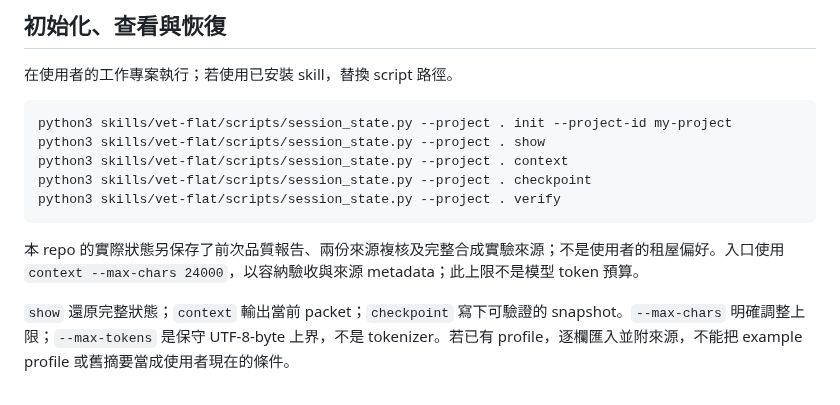
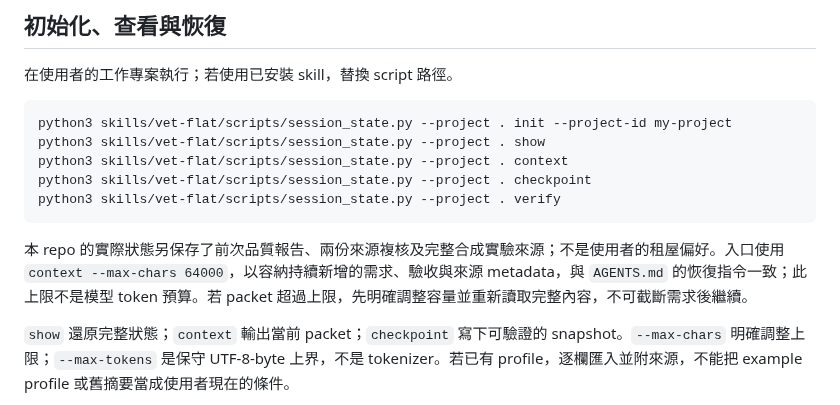
Before and after one commit to jacky18008/pea-princess, a Markdown page: docs/session-harness.md, the part around the change. GitHub-like rendering.

Commit message:
Align project recovery guide with current context capacity
Co-Authored-By: Codex <noreply@openai.com>

````diff
--- a/docs/session-harness.md
+++ b/docs/session-harness.md
@@ -33,7 +33,7 @@ python3 skills/vet-flat/scripts/session_state.py --project . checkpoint
 python3 skills/vet-flat/scripts/session_state.py --project . verify
 ```
 
-本 repo 的實際狀態另保存了前次品質報告、兩份來源複核及完整合成實驗來源；不是使用者的租屋偏好。入口使用 `context --max-chars 24000`，以容納驗收與來源 metadata；此上限不是模型 token 預算。
+本 repo 的實際狀態另保存了前次品質報告、兩份來源複核及完整合成實驗來源；不是使用者的租屋偏好。入口使用 `context --max-chars 64000`，以容納持續新增的需求、驗收與來源 metadata，與 `AGENTS.md` 的恢復指令一致；此上限不是模型 token 預算。若 packet 超過上限，先明確調整容量並重新讀取完整內容，不可截斷需求後繼續。
 
 `show` 還原完整狀態；`context` 輸出當前 packet；`checkpoint` 寫下可驗證的 snapshot。`--max-chars` 明確調整上限；`--max-tokens` 是保守 UTF-8-byte 上界，不是 tokenizer。若已有 profile，逐欄匯入並附來源，不能把 example profile 或舊摘要當成使用者現在的條件。
 
````
